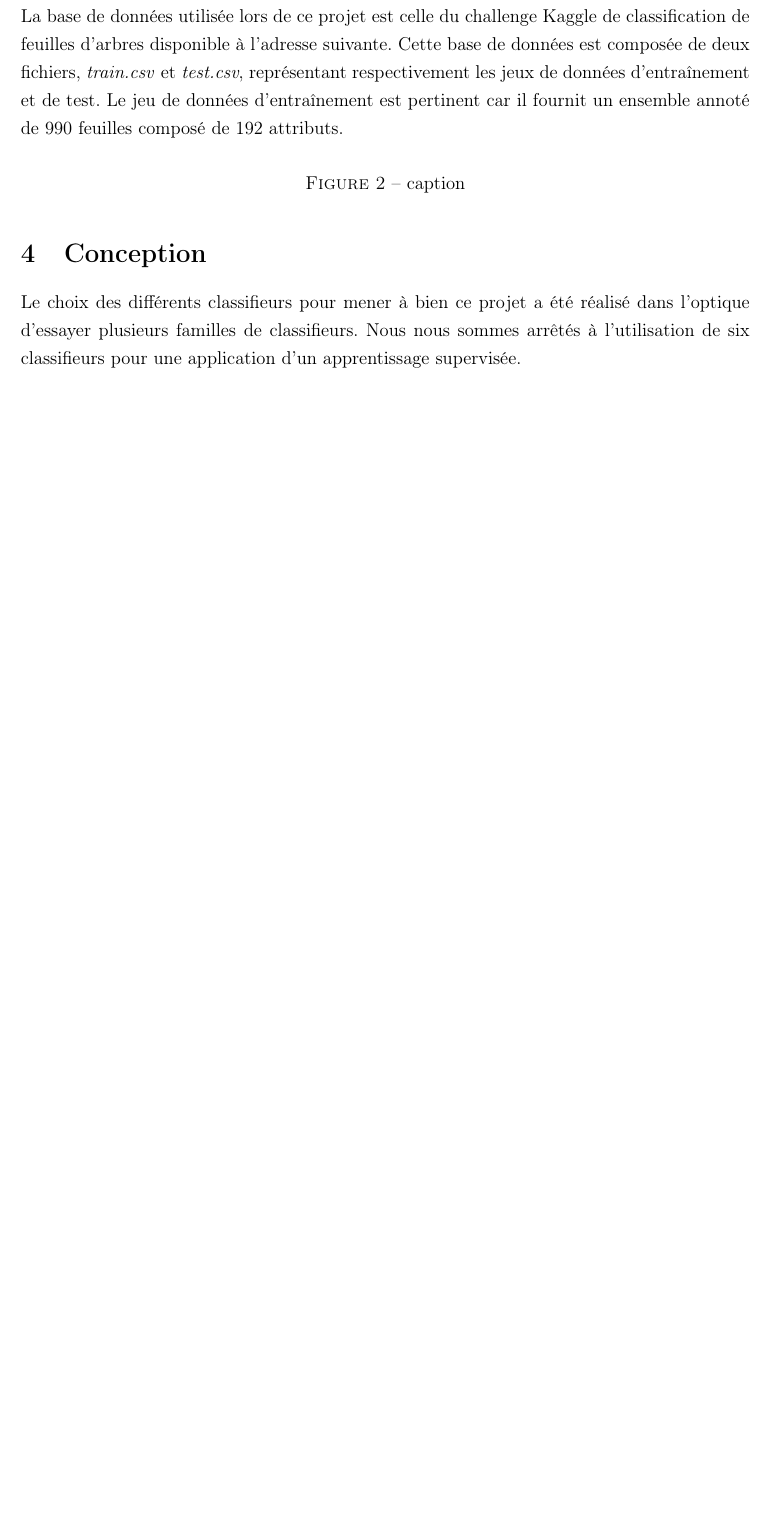
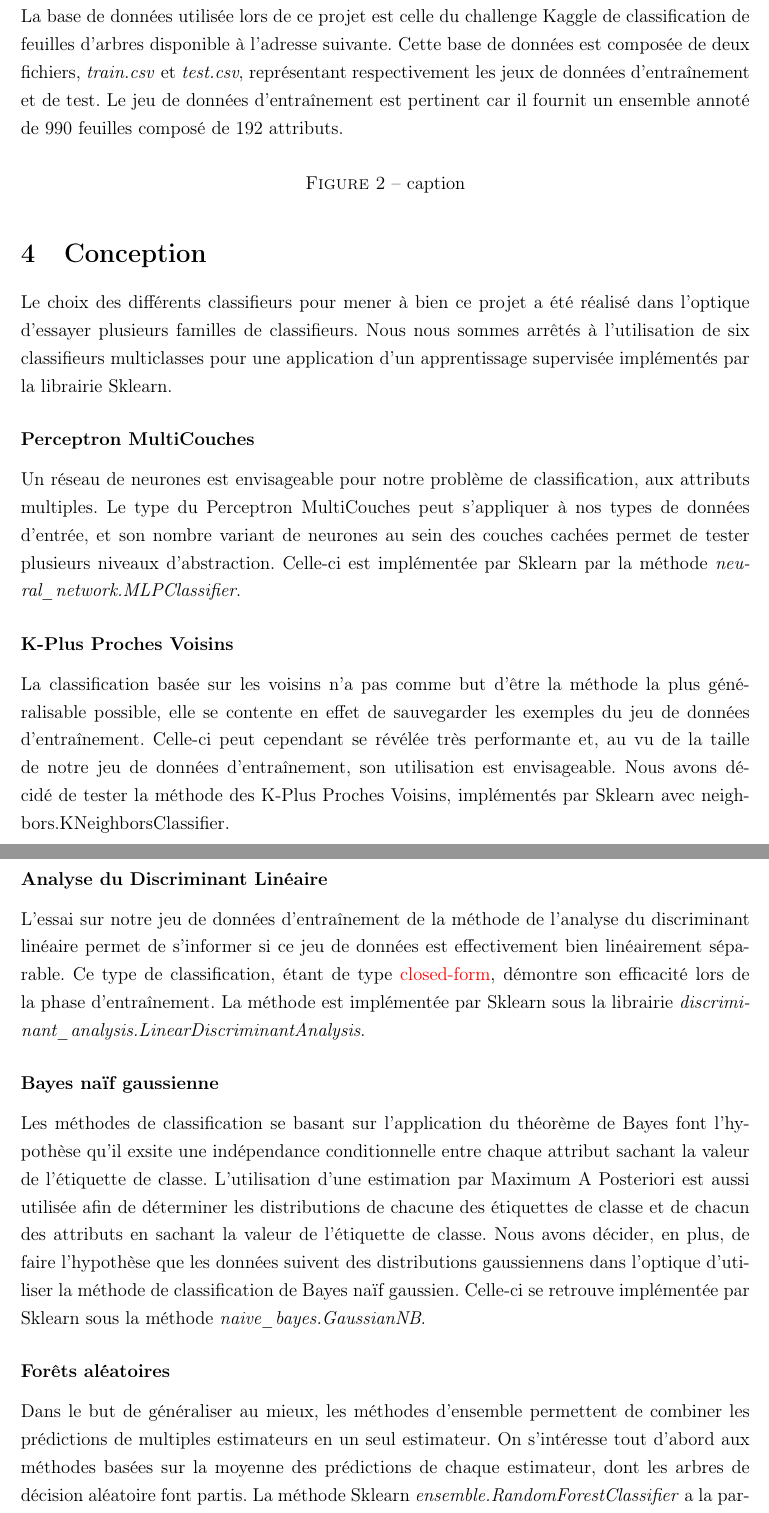
Before and after one commit to AgatheLB/leaf_classification_IFT712, a LaTeX document (rapport/document.tex, which reads rapport/conception.tex): part of page 6 of 9 before the commit and two parts of pages 6 and 7 of 11 after it, the two joined at a grey line, cut so that both start at the same text, the shorter picture padded with empty space. Compiled offline with pdfLaTeX.

Commit message:
add method descriptions

```diff
--- a/rapport/conception.tex
+++ b/rapport/conception.tex
@@ -1,5 +1,25 @@
 \section{Conception}
-Le choix des différents classifieurs pour mener à bien ce projet a été réalisé dans l'optique d'essayer plusieurs familles de classifieurs. Nous nous sommes arrêtés à l'utilisation de six classifieurs pour une application d'un apprentissage supervisée.
+Le choix des différents classifieurs pour mener à bien ce projet a été réalisé dans l'optique d'essayer plusieurs familles de classifieurs. Nous nous sommes arrêtés à l'utilisation de six classifieurs multiclasses pour une application d'un apprentissage supervisée implémentés par la librairie Sklearn.
+
+\subsubsection*{Perceptron MultiCouches}
+Un réseau de neurones est envisageable pour notre problème de classification, aux attributs multiples. Le type du Perceptron MultiCouches peut s'appliquer à nos types de données d'entrée, et son nombre variant de neurones au sein des couches cachées permet de tester plusieurs niveaux d'abstraction. Celle-ci est implémentée par Sklearn par la méthode \emph{neural\_network.MLPClassifier}.
+
+\subsubsection*{K-Plus Proches Voisins}
+La classification basée sur les voisins n'a pas comme but d'être la méthode la plus généralisable possible, elle se contente en effet de sauvegarder les exemples du jeu de données d'entraînement. Celle-ci peut cependant se révélée très performante et, au vu de la taille de notre jeu de données d'entraînement, son utilisation est envisageable.
+Nous avons décidé de tester la méthode des K-Plus Proches Voisins, implémentés par Sklearn avec neighbors.KNeighborsClassifier.
+
+\subsubsection*{Analyse du Discriminant Linéaire}
+L'essai sur notre jeu de données d'entraînement de la méthode de l'analyse du discriminant linéaire permet de s'informer si ce jeu de données est effectivement bien linéairement séparable. Ce type de classification, étant de type \textcolor{red}{closed-form}, démontre son efficacité lors de la phase d'entraînement. La méthode est implémentée par Sklearn sous la librairie \emph{discriminant\_analysis.LinearDiscriminantAnalysis}.
+
+\subsubsection*{Bayes naïf gaussienne}
+Les méthodes de classification se basant sur l'application du théorème de Bayes font l'hypothèse qu'il exsite une indépendance conditionnelle entre chaque attribut sachant la valeur de l'étiquette de classe. L'utilisation d'une estimation par Maximum A Posteriori est aussi utilisée afin de déterminer les distributions de chacune des étiquettes de classe et de chacun des attributs en sachant la valeur de l'étiquette de classe. Nous avons décider, en plus, de faire l'hypothèse que les données suivent des distributions gaussiennens dans l'optique d'utiliser la méthode de classification de Bayes naïf gaussien. Celle-ci se retrouve implémentée par Sklearn sous la méthode \emph{naive\_bayes.GaussianNB}.
+
+\subsubsection*{Forêts aléatoires}
+Dans le but de généraliser au mieux, les méthodes d'ensemble permettent de combiner les prédictions de multiples estimateurs en un seul estimateur. On s'intéresse tout d'abord aux méthodes basées sur la moyenne des prédictions de chaque estimateur, dont les arbres de décision aléatoire font partis.
+La méthode Sklearn \emph{ensemble.RandomForestClassifier} a la particularité d'implémenter une méthode de type Boostrap, qui permet de décroître d'autant plus la variance de l'estimateur ayant souvent tendance à sur-apprendre.
+
+\subsubsection*{Machine à vecteur de support}
+Les méthodes de machines à vecteur de support sont également implémentées dans Sklearn et permettent d'apporter une approche "un-contre-un" à la classification. Celles-ci montrent aussi de bons résultats lorsque la dimensionalité des données est importante, ce qui pourrait être le cas de notre jeu de données d'entraînement. On utilise alors la méthode Sklearn \emph{svm.SVC} qui est spécifique à la classification.
 
 \subsection{Choix des métriques}
 
```
